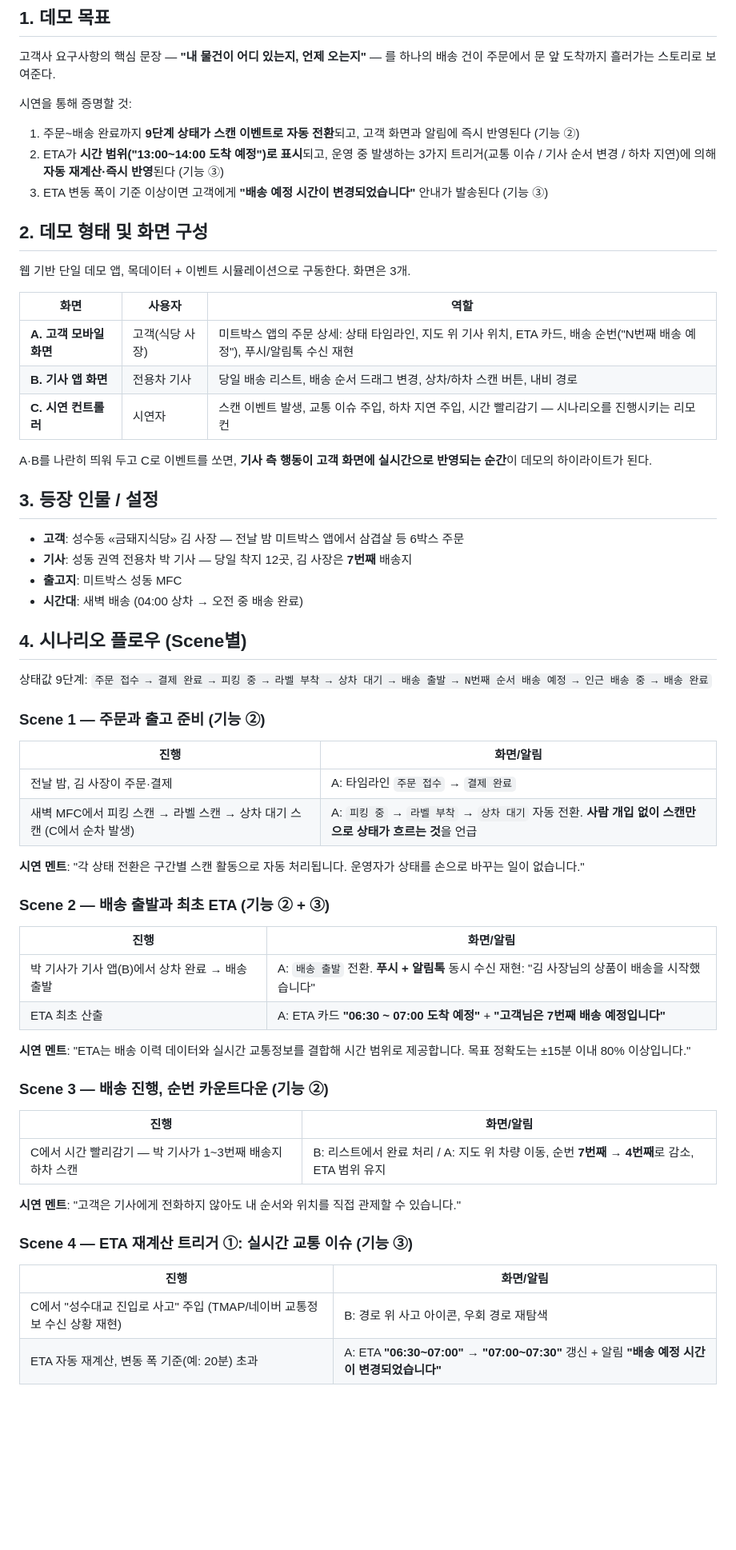
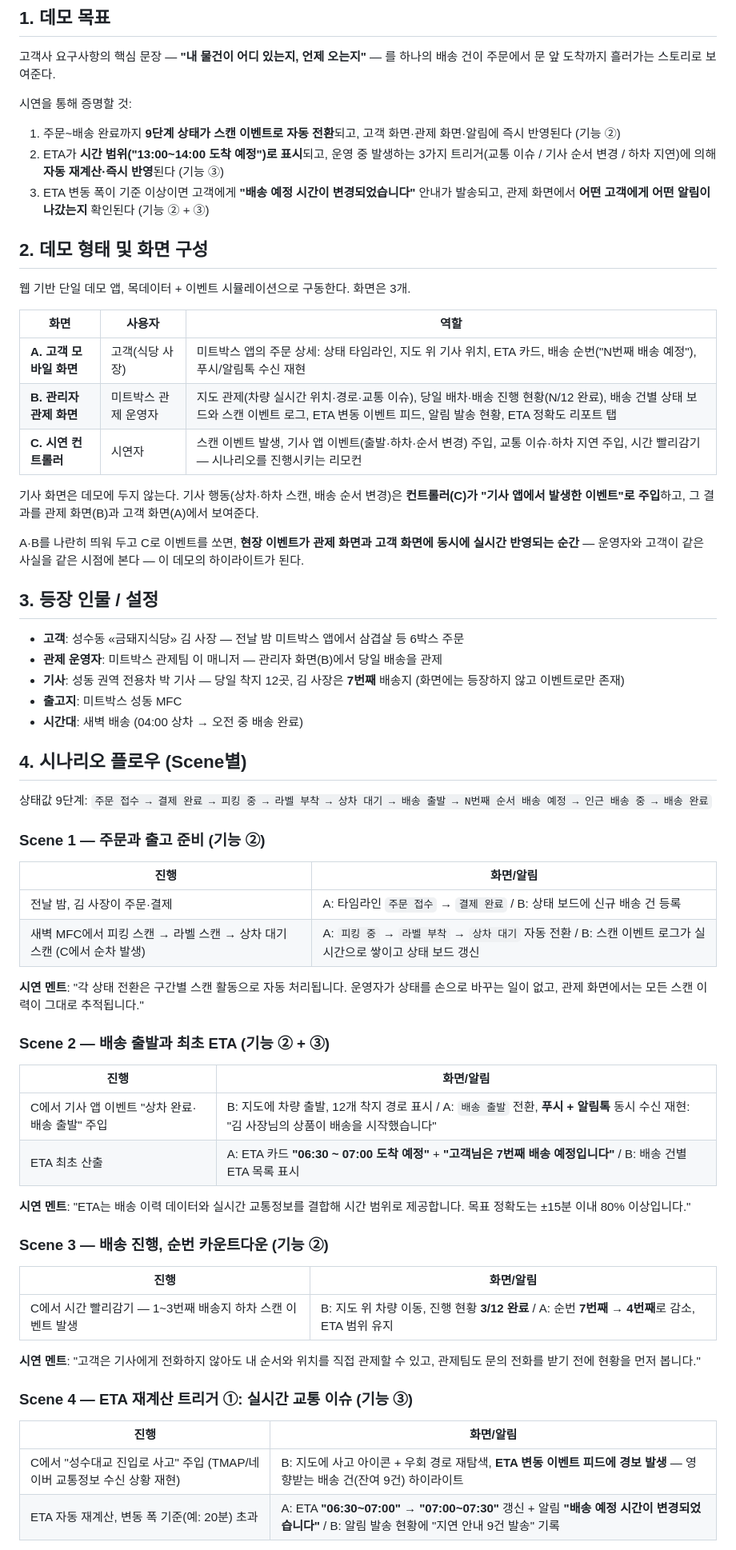
Before and after one commit to tkdgusqkr/meatbox-demo, a Markdown page: docs/demo-scenario.md, the part around one of its changes. Shown at 80% size. Drawn GitHub-style; blank space fills up the shorter version.

Commit message:
Replace driver screen with admin control-tower screen in demo scenario
Screen B is now an operations dashboard (live map, dispatch progress,
scan-event log, ETA change feed, notification log, accuracy report tab).
Driver actions are injected as simulated driver-app events from the demo
controller, and the epilogue accuracy report moves into the admin screen.

Co-Authored-By: Claude Fable 5 <noreply@anthropic.com>
Claude-Session: https://claude.ai/code/session_01C6KUtNNRittBD3kjzQKQHN

```diff
--- a/docs/demo-scenario.md
+++ b/docs/demo-scenario.md
@@ -13,9 +13,9 @@
 
 시연을 통해 증명할 것:
 
-1. 주문~배송 완료까지 **9단계 상태가 스캔 이벤트로 자동 전환**되고, 고객 화면과 알림에 즉시 반영된다 (기능 ②)
+1. 주문~배송 완료까지 **9단계 상태가 스캔 이벤트로 자동 전환**되고, 고객 화면·관제 화면·알림에 즉시 반영된다 (기능 ②)
 2. ETA가 **시간 범위("13:00~14:00 도착 예정")로 표시**되고, 운영 중 발생하는 3가지 트리거(교통 이슈 / 기사 순서 변경 / 하차 지연)에 의해 **자동 재계산·즉시 반영**된다 (기능 ③)
-3. ETA 변동 폭이 기준 이상이면 고객에게 **"배송 예정 시간이 변경되었습니다"** 안내가 발송된다 (기능 ③)
+3. ETA 변동 폭이 기준 이상이면 고객에게 **"배송 예정 시간이 변경되었습니다"** 안내가 발송되고, 관제 화면에서 **어떤 고객에게 어떤 알림이 나갔는지** 확인된다 (기능 ② + ③)
 
 ## 2. 데모 형태 및 화면 구성
 
@@ -24,15 +24,18 @@
 | 화면 | 사용자 | 역할 |
 |---|---|---|
 | **A. 고객 모바일 화면** | 고객(식당 사장) | 미트박스 앱의 주문 상세: 상태 타임라인, 지도 위 기사 위치, ETA 카드, 배송 순번("N번째 배송 예정"), 푸시/알림톡 수신 재현 |
-| **B. 기사 앱 화면** | 전용차 기사 | 당일 배송 리스트, 배송 순서 드래그 변경, 상차/하차 스캔 버튼, 내비 경로 |
-| **C. 시연 컨트롤러** | 시연자 | 스캔 이벤트 발생, 교통 이슈 주입, 하차 지연 주입, 시간 빨리감기 — 시나리오를 진행시키는 리모컨 |
+| **B. 관리자 관제 화면** | 미트박스 관제 운영자 | 지도 관제(차량 실시간 위치·경로·교통 이슈), 당일 배차·배송 진행 현황(N/12 완료), 배송 건별 상태 보드와 스캔 이벤트 로그, ETA 변동 이벤트 피드, 알림 발송 현황, ETA 정확도 리포트 탭 |
+| **C. 시연 컨트롤러** | 시연자 | 스캔 이벤트 발생, 기사 앱 이벤트(출발·하차·순서 변경) 주입, 교통 이슈·하차 지연 주입, 시간 빨리감기 — 시나리오를 진행시키는 리모컨 |
 
-A·B를 나란히 띄워 두고 C로 이벤트를 쏘면, **기사 측 행동이 고객 화면에 실시간으로 반영되는 순간**이 데모의 하이라이트가 된다.
+기사 화면은 데모에 두지 않는다. 기사 행동(상차·하차 스캔, 배송 순서 변경)은 **컨트롤러(C)가 "기사 앱에서 발생한 이벤트"로 주입**하고, 그 결과를 관제 화면(B)과 고객 화면(A)에서 보여준다.
+
+A·B를 나란히 띄워 두고 C로 이벤트를 쏘면, **현장 이벤트가 관제 화면과 고객 화면에 동시에 실시간 반영되는 순간** — 운영자와 고객이 같은 사실을 같은 시점에 본다 — 이 데모의 하이라이트가 된다.
 
 ## 3. 등장 인물 / 설정
 
 - **고객**: 성수동 «금돼지식당» 김 사장 — 전날 밤 미트박스 앱에서 삼겹살 등 6박스 주문
-- **기사**: 성동 권역 전용차 박 기사 — 당일 착지 12곳, 김 사장은 **7번째** 배송지
+- **관제 운영자**: 미트박스 관제팀 이 매니저 — 관리자 화면(B)에서 당일 배송을 관제
+- **기사**: 성동 권역 전용차 박 기사 — 당일 착지 12곳, 김 사장은 **7번째** 배송지 (화면에는 등장하지 않고 이벤트로만 존재)
 - **출고지**: 미트박스 성동 MFC
 - **시간대**: 새벽 배송 (04:00 상차 → 오전 중 배송 완료)
 
@@ -44,17 +47,17 @@ A·B를 나란히 띄워 두고 C로 이벤트를 쏘면, **기사 측 행동이
 
 | 진행 | 화면/알림 |
 |---|---|
-| 전날 밤, 김 사장이 주문·결제 | A: 타임라인 `주문 접수` → `결제 완료` |
-| 새벽 MFC에서 피킹 스캔 → 라벨 스캔 → 상차 대기 스캔 (C에서 순차 발생) | A: `피킹 중` → `라벨 부착` → `상차 대기` 자동 전환. **사람 개입 없이 스캔만으로 상태가 흐르는 것**을 언급 |
+| 전날 밤, 김 사장이 주문·결제 | A: 타임라인 `주문 접수` → `결제 완료` / B: 상태 보드에 신규 배송 건 등록 |
+| 새벽 MFC에서 피킹 스캔 → 라벨 스캔 → 상차 대기 스캔 (C에서 순차 발생) | A: `피킹 중` → `라벨 부착` → `상차 대기` 자동 전환 / B: 스캔 이벤트 로그가 실시간으로 쌓이고 상태 보드 갱신 |
 
-**시연 멘트**: "각 상태 전환은 구간별 스캔 활동으로 자동 처리됩니다. 운영자가 상태를 손으로 바꾸는 일이 없습니다."
+**시연 멘트**: "각 상태 전환은 구간별 스캔 활동으로 자동 처리됩니다. 운영자가 상태를 손으로 바꾸는 일이 없고, 관제 화면에서는 모든 스캔 이력이 그대로 추적됩니다."
 
 ### Scene 2 — 배송 출발과 최초 ETA (기능 ② + ③)
 
 | 진행 | 화면/알림 |
 |---|---|
-| 박 기사가 기사 앱(B)에서 상차 완료 → 배송 출발 | A: `배송 출발` 전환. **푸시 + 알림톡** 동시 수신 재현: "김 사장님의 상품이 배송을 시작했습니다" |
-| ETA 최초 산출 | A: ETA 카드 **"06:30 ~ 07:00 도착 예정"** + **"고객님은 7번째 배송 예정입니다"** |
+| C에서 기사 앱 이벤트 "상차 완료·배송 출발" 주입 | B: 지도에 차량 출발, 12개 착지 경로 표시 / A: `배송 출발` 전환, **푸시 + 알림톡** 동시 수신 재현: "김 사장님의 상품이 배송을 시작했습니다" |
+| ETA 최초 산출 | A: ETA 카드 **"06:30 ~ 07:00 도착 예정"** + **"고객님은 7번째 배송 예정입니다"** / B: 배송 건별 ETA 목록 표시 |
 
 **시연 멘트**: "ETA는 배송 이력 데이터와 실시간 교통정보를 결합해 시간 범위로 제공합니다. 목표 정확도는 ±15분 이내 80% 이상입니다."
 
@@ -62,14 +65,14 @@ A·B를 나란히 띄워 두고 C로 이벤트를 쏘면, **기사 측 행동이
 
 | 진행 | 화면/알림 |
 |---|---|
-| C에서 시간 빨리감기 — 박 기사가 1~3번째 배송지 하차 스캔 | B: 리스트에서 완료 처리 / A: 지도 위 차량 이동, 순번 **7번째 → 4번째**로 감소, ETA 범위 유지 |
+| C에서 시간 빨리감기 — 1~3번째 배송지 하차 스캔 이벤트 발생 | B: 지도 위 차량 이동, 진행 현황 **3/12 완료** / A: 순번 **7번째 → 4번째**로 감소, ETA 범위 유지 |
 
-**시연 멘트**: "고객은 기사에게 전화하지 않아도 내 순서와 위치를 직접 관제할 수 있습니다."
+**시연 멘트**: "고객은 기사에게 전화하지 않아도 내 순서와 위치를 직접 관제할 수 있고, 관제팀도 문의 전화를 받기 전에 현황을 먼저 봅니다."
 
 ### Scene 4 — ETA 재계산 트리거 ①: 실시간 교통 이슈 (기능 ③)
 
 | 진행 | 화면/알림 |
 |---|---|
-| C에서 "성수대교 진입로 사고" 주입 (TMAP/네이버 교통정보 수신 상황 재현) | B: 경로 위 사고 아이콘, 우회 경로 재탐색 |
-| ETA 자동 재계산, 변동 폭 기준(예: 20분) 초과 | A: ETA **"06:30~07:00" → "07:00~07:30"** 갱신 + 알림 **"배송 예정 시간이 변경되었습니다"** |
+| C에서 "성수대교 진입로 사고" 주입 (TMAP/네이버 교통정보 수신 상황 재현) | B: 지도에 사고 아이콘 + 우회 경로 재탐색, **ETA 변동 이벤트 피드에 경보 발생** — 영향받는 배송 건(잔여 9건) 하이라이트 |
+| ETA 자동 재계산, 변동 폭 기준(예: 20분) 초과 | A: ETA **"06:30~07:00" → "07:00~07:30"** 갱신 + 알림 **"배송 예정 시간이 변경되었습니다"** / B: 알림 발송 현황에 "지연 안내 9건 발송" 기록 |
 
```
Also changed, not shown: other parts of docs/demo-scenario.md (+10 -8 lines).
